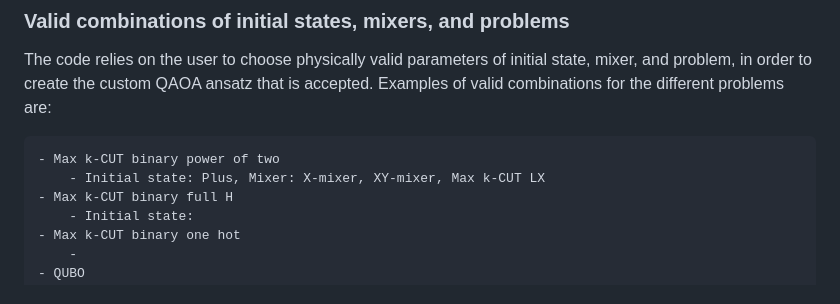
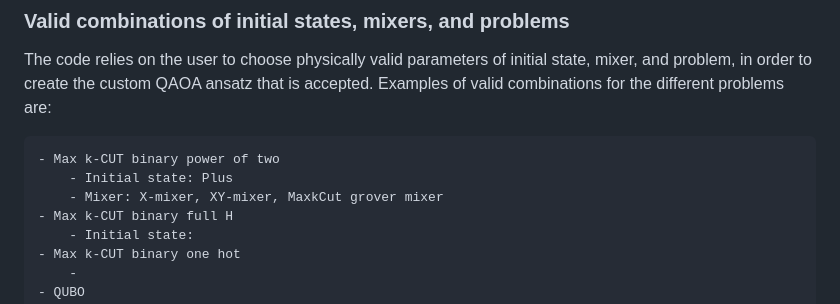
Before and after one commit to OpenQuantumComputing/QAOA, a Markdown page: README.md, the part around the change. GitHub-like rendering.

Commit message:
added combinations for Max k-CUT binary power of two

```diff
--- a/README.md
+++ b/README.md
@@ -139,7 +139,8 @@ performed on each qubit, one can call the tensor class:
 The code relies on the user to choose physically valid parameters of initial state, mixer, and problem, in order to create the custom QAOA ansatz that is accepted. Examples of valid combinations for the different problems are:
 
 	- Max k-CUT binary power of two
-		- Initial state: Plus, Mixer: X-mixer, XY-mixer, Max k-CUT LX
+		- Initial state: Plus
+		- Mixer: X-mixer, XY-mixer, MaxkCut grover mixer
 	- Max k-CUT binary full H
 		- Initial state:
 	- Max k-CUT binary one hot
```
